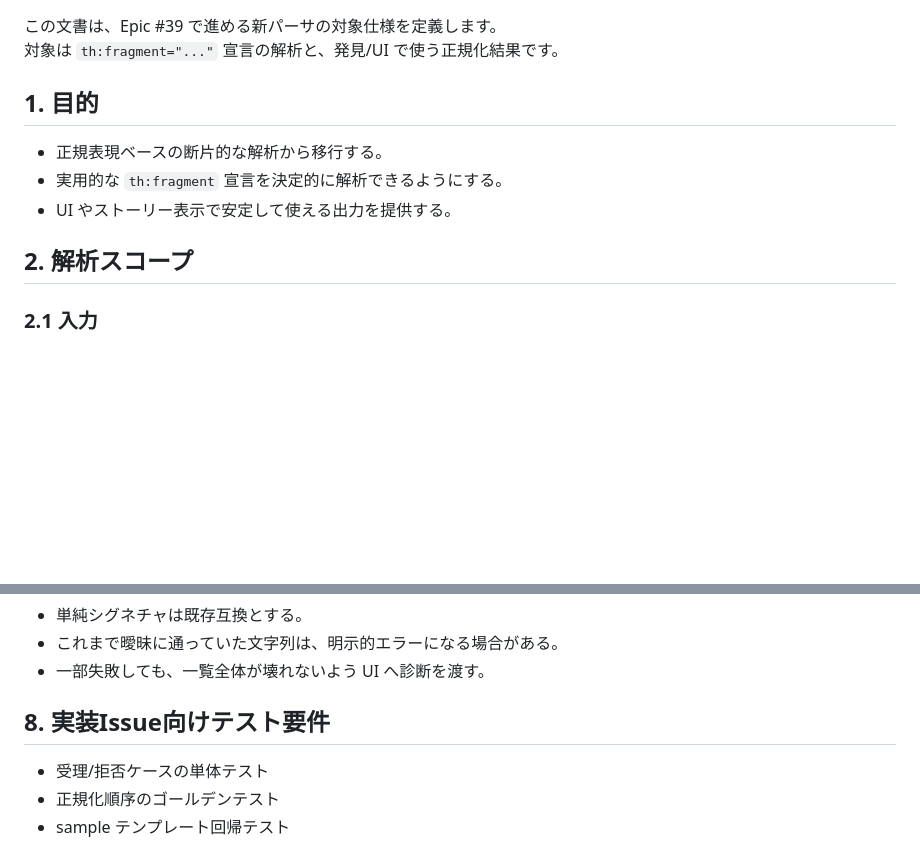
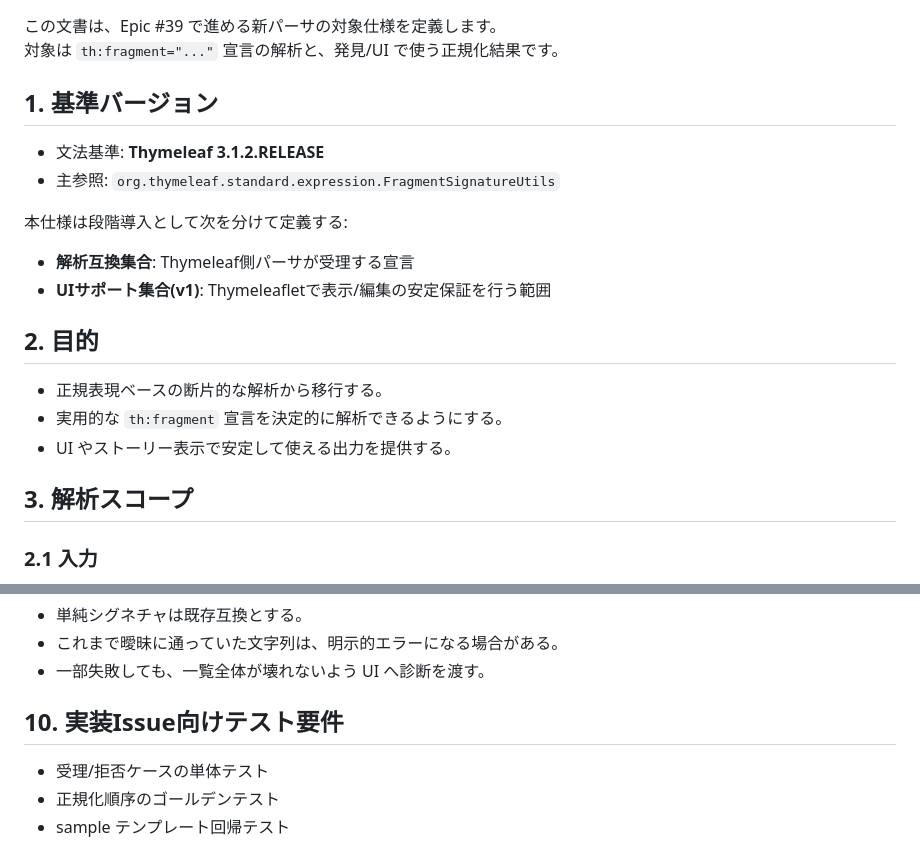
Before and after one commit to wamukat/thymeleaflet-spring-boot-starter, a Markdown page: docs/parser-spec.ja.md, 2 parts joined by grey strips. Drawn GitHub-style; blank space fills up the shorter version.

```diff
--- a/docs/parser-spec.ja.md
+++ b/docs/parser-spec.ja.md
@@ -3,13 +3,23 @@
 この文書は、Epic #39 で進める新パーサの対象仕様を定義します。
 対象は `th:fragment="..."` 宣言の解析と、発見/UI で使う正規化結果です。
 
-## 1. 目的
+## 1. 基準バージョン
+
+- 文法基準: **Thymeleaf 3.1.2.RELEASE**
+- 主参照: `org.thymeleaf.standard.expression.FragmentSignatureUtils`
+
+本仕様は段階導入として次を分けて定義する:
+
+- **解析互換集合**: Thymeleaf側パーサが受理する宣言
+- **UIサポート集合(v1)**: Thymeleafletで表示/編集の安定保証を行う範囲
+
+## 2. 目的
 
 - 正規表現ベースの断片的な解析から移行する。
 - 実用的な `th:fragment` 宣言を決定的に解析できるようにする。
 - UI やストーリー表示で安定して使える出力を提供する。
 
-## 2. 解析スコープ
+## 3. 解析スコープ
 
 ### 2.1 入力
 
@@ -85,7 +104,7 @@ ws             = { " " | "\t" | "\n" | "\r" } ;
 - これまで曖昧に通っていた文字列は、明示的エラーになる場合がある。
 - 一部失敗しても、一覧全体が壊れないよう UI へ診断を渡す。
 
-## 8. 実装Issue向けテスト要件
+## 10. 実装Issue向けテスト要件
 
 - 受理/拒否ケースの単体テスト
 - 正規化順序のゴールデンテスト
```
Also changed, not shown: other parts of docs/parser-spec.ja.md (+16 -7 lines), docs/parser-spec.md (+30 -11 lines).
